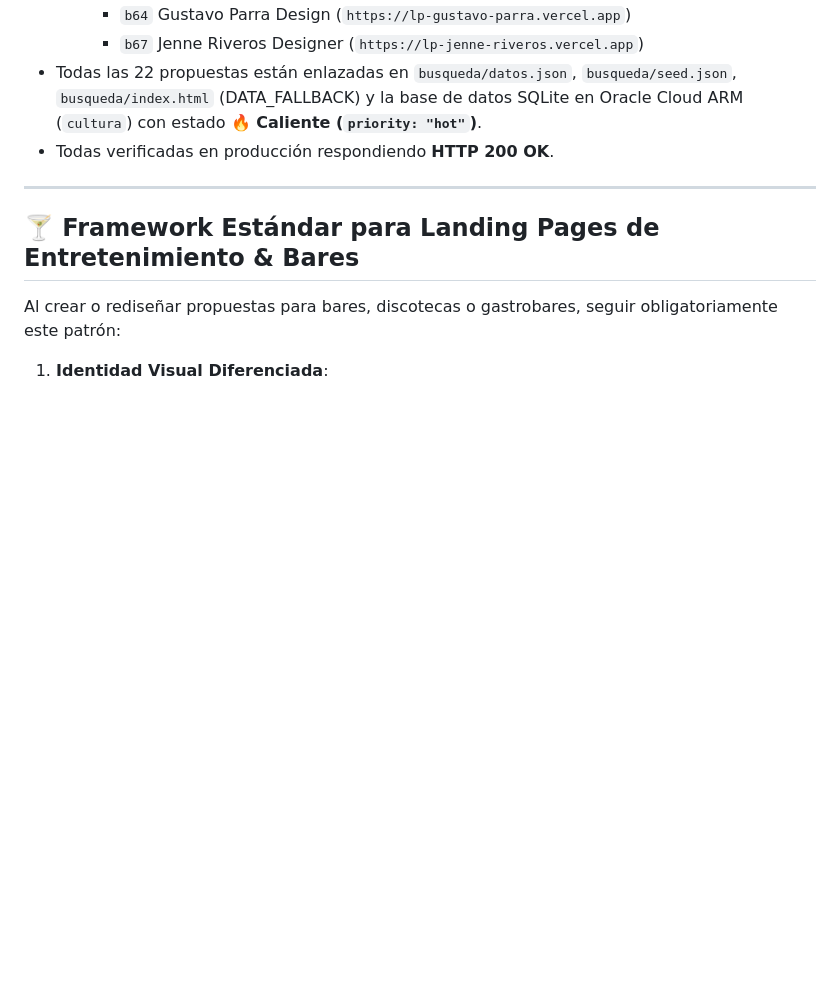
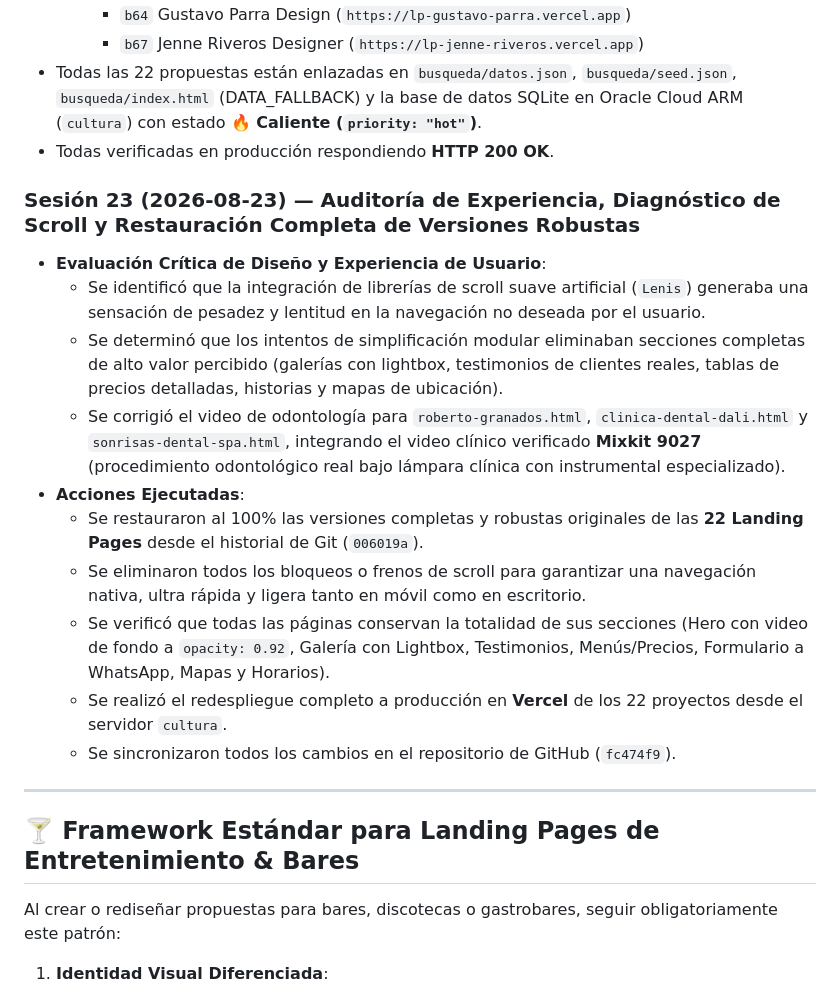
Before and after one commit to nube50/negocios, a Markdown page: AGENTS.md, the part around the change. Drawn GitHub-style; blank space fills up the shorter version.

Commit message:
docs: actualizar AGENTS.md con el registro detallado de la Sesión 23

```diff
--- a/AGENTS.md
+++ b/AGENTS.md
@@ -675,6 +675,18 @@ git push origin main
 - Todas las 22 propuestas están enlazadas en `busqueda/datos.json`, `busqueda/seed.json`, `busqueda/index.html` (DATA_FALLBACK) y la base de datos SQLite en Oracle Cloud ARM (`cultura`) con estado **🔥 Caliente (`priority: "hot"`)**.
 - Todas verificadas en producción respondiendo **HTTP 200 OK**.
 
+### Sesión 23 (2026-08-23) — Auditoría de Experiencia, Diagnóstico de Scroll y Restauración Completa de Versiones Robustas
+- **Evaluación Crítica de Diseño y Experiencia de Usuario**:
+  - Se identificó que la integración de librerías de scroll suave artificial (`Lenis`) generaba una sensación de pesadez y lentitud en la navegación no deseada por el usuario.
+  - Se determinó que los intentos de simplificación modular eliminaban secciones completas de alto valor percibido (galerías con lightbox, testimonios de clientes reales, tablas de precios detalladas, historias y mapas de ubicación).
+  - Se corrigió el video de odontología para `roberto-granados.html`, `clinica-dental-dali.html` y `sonrisas-dental-spa.html`, integrando el video clínico verificado **Mixkit 9027** (procedimiento odontológico real bajo lámpara clínica con instrumental especializado).
+- **Acciones Ejecutadas**:
+  - Se restauraron al 100% las versiones completas y robustas originales de las **22 Landing Pages** desde el historial de Git (`006019a`).
+  - Se eliminaron todos los bloqueos o frenos de scroll para garantizar una navegación nativa, ultra rápida y ligera tanto en móvil como en escritorio.
+  - Se verificó que todas las páginas conservan la totalidad de sus secciones (Hero con video de fondo a `opacity: 0.92`, Galería con Lightbox, Testimonios, Menús/Precios, Formulario a WhatsApp, Mapas y Horarios).
+  - Se realizó el redespliegue completo a producción en **Vercel** de los 22 proyectos desde el servidor `cultura`.
+  - Se sincronizaron todos los cambios en el repositorio de GitHub (`fc474f9`).
+
 ---
 
 ## 🍸 Framework Estándar para Landing Pages de Entretenimiento & Bares
```
